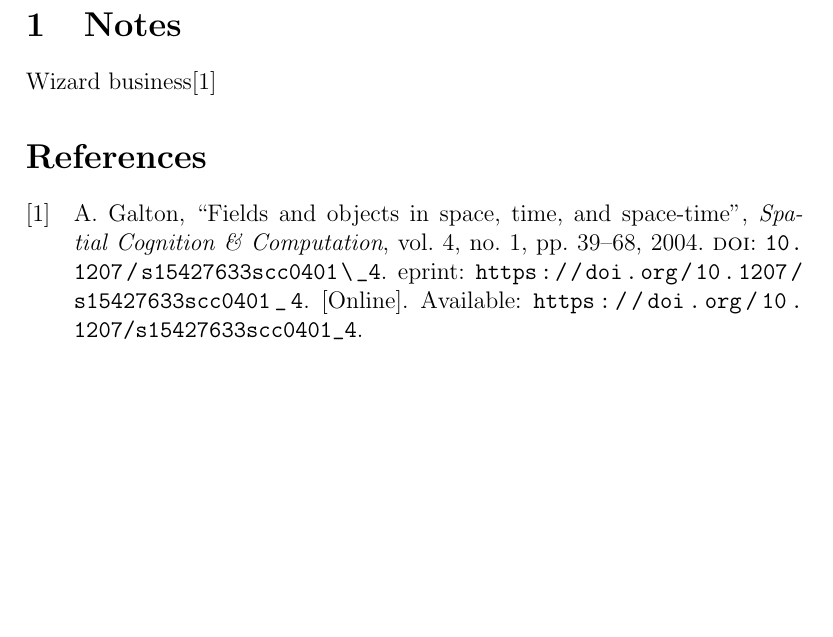
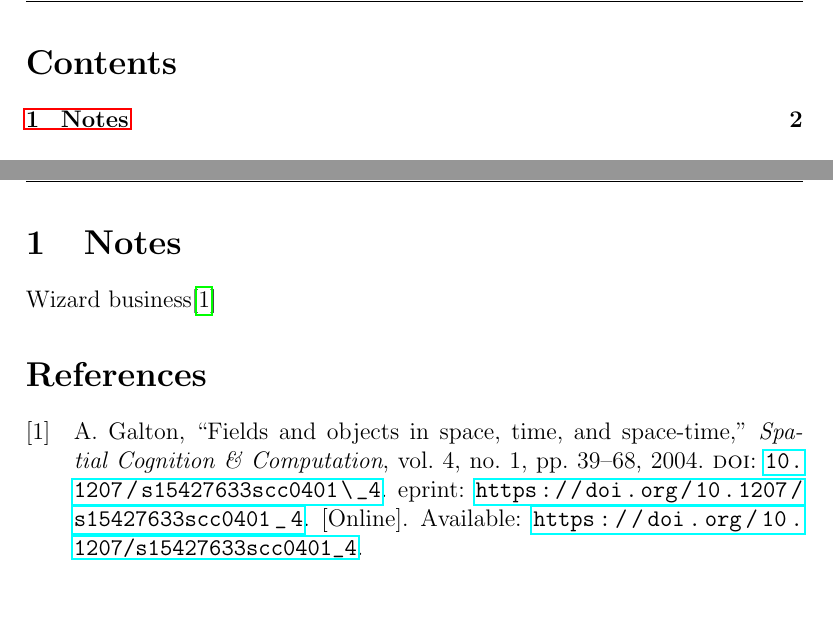
Before and after one commit to kardwen/tex, a LaTeX document (templates/article/main.tex): part of page 2 of 2 before the commit and two parts of pages 2 and 3 of 3 after it, the two joined at a grey line, cut at the place of the change, the shorter picture padded with empty space. Compiled offline with pdfLaTeX.

Commit message:
Improve article template

```diff
--- a/templates/article/main.tex
+++ b/templates/article/main.tex
@@ -1,11 +1,13 @@
 \documentclass[a4paper, 12pt]{article}
+
+\usepackage[english]{babel}
 \usepackage{csquotes}
 \usepackage[style=ieee]{biblatex}
-\usepackage[english]{babel}
 \usepackage{graphicx}
+\usepackage{caption}
 \usepackage{fancyhdr}
+\usepackage{hyperref}
 \usepackage{verbatim}
-\usepackage{caption}
 
 \pagestyle{fancy}
 \fancyhf{}
@@ -17,8 +19,8 @@
 \renewcommand{\footrulewidth}{0.5pt}
 
 \addbibresource{sources.bib}
+\hyphenation{geo-in-for-ma-tics}
 
-\hyphenation{Geo-in-for-ma-tics}
 
 \begin{document}
 
```
Also changed, not shown: templates/article/main.tex (3 more changed lines).
